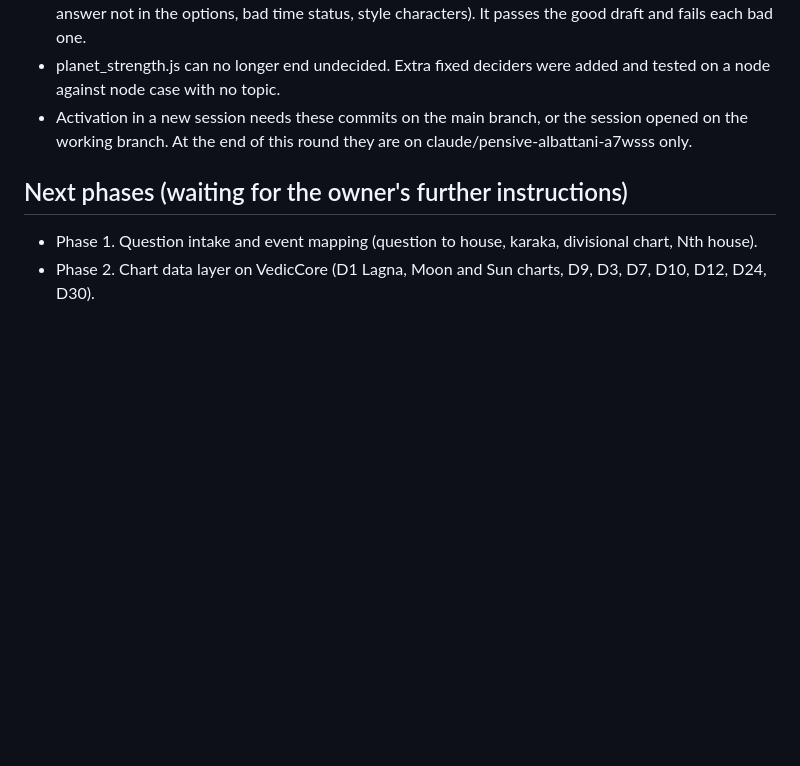
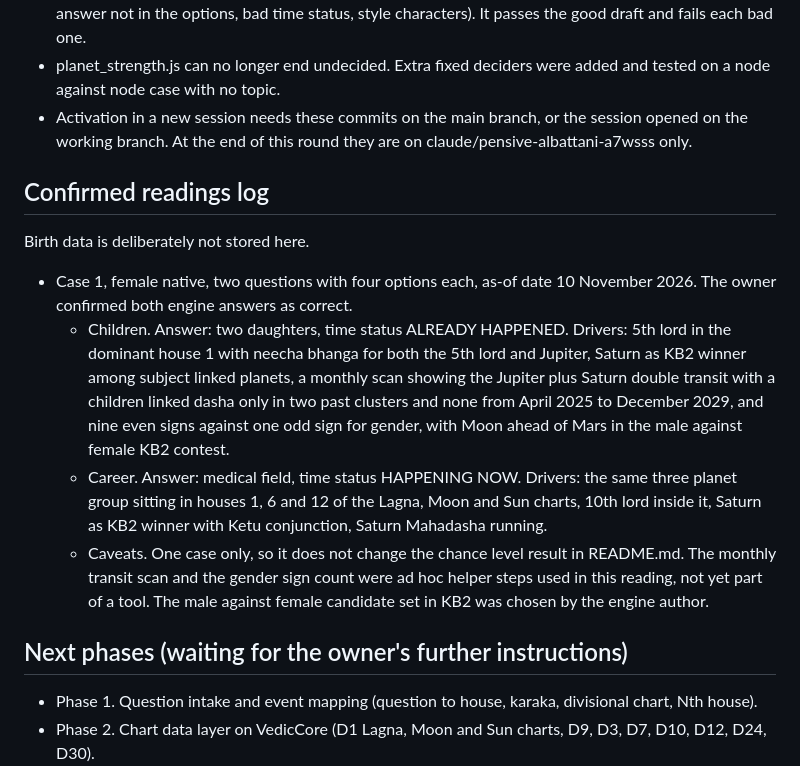
Before and after one commit to sachinjainemail-pixel/vednetra, a Markdown page: suj_engine/STATUS.md, the part around the change. GitHub-like rendering; blank space fills up the shorter version.

Commit message:
Record confirmed SUJ engine reading in STATUS.md
Co-Authored-By: Claude Sonnet 5.5 <noreply@anthropic.com>
Claude-Session: https://claude.ai/code/session_01Lkj6CF8Lajg7G63t7Z4LGC

```diff
--- a/suj_engine/STATUS.md
+++ b/suj_engine/STATUS.md
@@ -61,6 +61,24 @@
 - Activation in a new session needs these commits on the main branch, or the session opened on the working
   branch. At the end of this round they are on claude/pensive-albattani-a7wsss only.
 
+## Confirmed readings log
+
+Birth data is deliberately not stored here.
+
+- Case 1, female native, two questions with four options each, as-of date 10 November 2026. The owner confirmed
+  both engine answers as correct.
+  - Children. Answer: two daughters, time status ALREADY HAPPENED. Drivers: 5th lord in the dominant house 1 with
+    neecha bhanga for both the 5th lord and Jupiter, Saturn as KB2 winner among subject linked planets, a monthly
+    scan showing the Jupiter plus Saturn double transit with a children linked dasha only in two past clusters and
+    none from April 2025 to December 2029, and nine even signs against one odd sign for gender, with Moon ahead of
+    Mars in the male against female KB2 contest.
+  - Career. Answer: medical field, time status HAPPENING NOW. Drivers: the same three planet group sitting in
+    houses 1, 6 and 12 of the Lagna, Moon and Sun charts, 10th lord inside it, Saturn as KB2 winner with Ketu
+    conjunction, Saturn Mahadasha running.
+  - Caveats. One case only, so it does not change the chance level result in README.md. The monthly transit scan
+    and the gender sign count were ad hoc helper steps used in this reading, not yet part of a tool. The male
+    against female candidate set in KB2 was chosen by the engine author.
+
 ## Next phases (waiting for the owner's further instructions)
 
 - Phase 1. Question intake and event mapping (question to house, karaka, divisional chart, Nth house).
```
